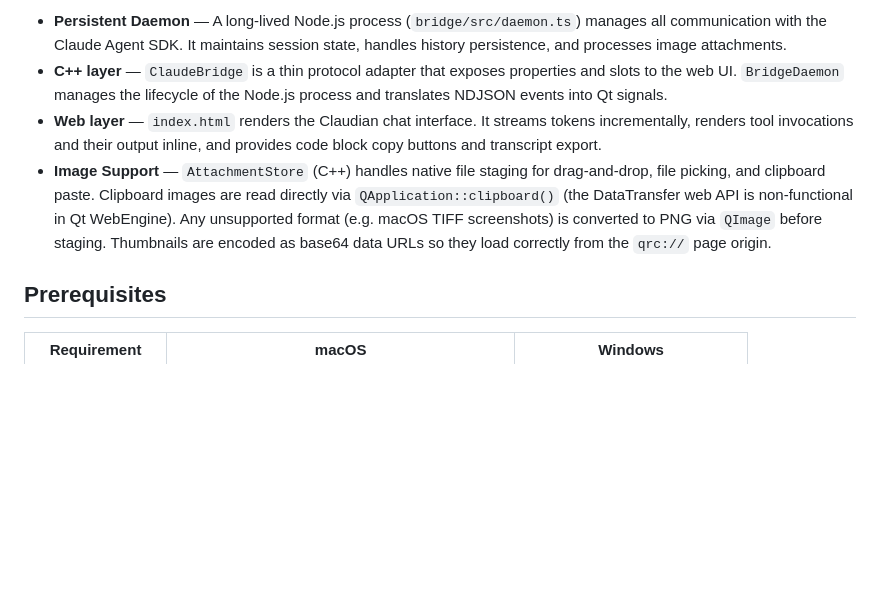
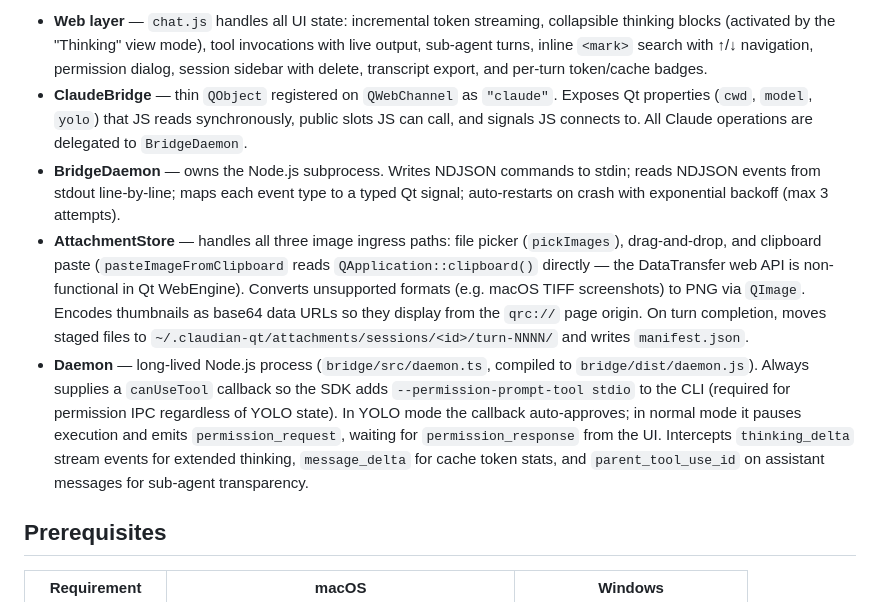
Before and after one commit to yhsung/claudian-qt, a Markdown page: README.md, the part around one of its changes. Rendered like a GitHub page; blank space fills up the shorter version.

````diff
--- a/README.md
+++ b/README.md
@@ -22,9 +74,10 @@ A native macOS/Windows desktop wrapper for [Claude Code](https://claude.ai/code)
 ```
 
-- **Persistent Daemon** — A long-lived Node.js process (`bridge/src/daemon.ts`) manages all communication with the Claude Agent SDK. It maintains session state, handles history persistence, and processes image attachments.
-- **C++ layer** — `ClaudeBridge` is a thin protocol adapter that exposes properties and slots to the web UI. `BridgeDaemon` manages the lifecycle of the Node.js process and translates NDJSON events into Qt signals.
-- **Web layer** — `index.html` renders the Claudian chat interface. It streams tokens incrementally, renders tool invocations and their output inline, and provides code block copy buttons and transcript export.
-- **Image Support** — `AttachmentStore` (C++) handles native file staging for drag-and-drop, file picking, and clipboard paste. Clipboard images are read directly via `QApplication::clipboard()` (the DataTransfer web API is non-functional in Qt WebEngine). Any unsupported format (e.g. macOS TIFF screenshots) is converted to PNG via `QImage` before staging. Thumbnails are encoded as base64 data URLs so they load correctly from the `qrc://` page origin.
+- **Web layer** — `chat.js` handles all UI state: incremental token streaming, collapsible thinking blocks (activated by the "Thinking" view mode), tool invocations with live output, sub-agent turns, inline `<mark>` search with ↑/↓ navigation, permission dialog, session sidebar with delete, transcript export, and per-turn token/cache badges.
+- **ClaudeBridge** — thin `QObject` registered on `QWebChannel` as `"claude"`. Exposes Qt properties (`cwd`, `model`, `yolo`) that JS reads synchronously, public slots JS can call, and signals JS connects to. All Claude operations are delegated to `BridgeDaemon`.
+- **BridgeDaemon** — owns the Node.js subprocess. Writes NDJSON commands to stdin; reads NDJSON events from stdout line-by-line; maps each event type to a typed Qt signal; auto-restarts on crash with exponential backoff (max 3 attempts).
+- **AttachmentStore** — handles all three image ingress paths: file picker (`pickImages`), drag-and-drop, and clipboard paste (`pasteImageFromClipboard` reads `QApplication::clipboard()` directly — the DataTransfer web API is non-functional in Qt WebEngine). Converts unsupported formats (e.g. macOS TIFF screenshots) to PNG via `QImage`. Encodes thumbnails as base64 data URLs so they display from the `qrc://` page origin. On turn completion, moves staged files to `~/.claudian-qt/attachments/sessions/<id>/turn-NNNN/` and writes `manifest.json`.
+- **Daemon** — long-lived Node.js process (`bridge/src/daemon.ts`, compiled to `bridge/dist/daemon.js`). Always supplies a `canUseTool` callback so the SDK adds `--permission-prompt-tool stdio` to the CLI (required for permission IPC regardless of YOLO state). In YOLO mode the callback auto-approves; in normal mode it pauses execution and emits `permission_request`, waiting for `permission_response` from the UI. Intercepts `thinking_delta` stream events for extended thinking, `message_delta` for cache token stats, and `parent_tool_use_id` on assistant messages for sub-agent transparency.
 
 
 ## Prerequisites
````
Also changed, not shown: other parts of README.md (+66 -14 lines).
